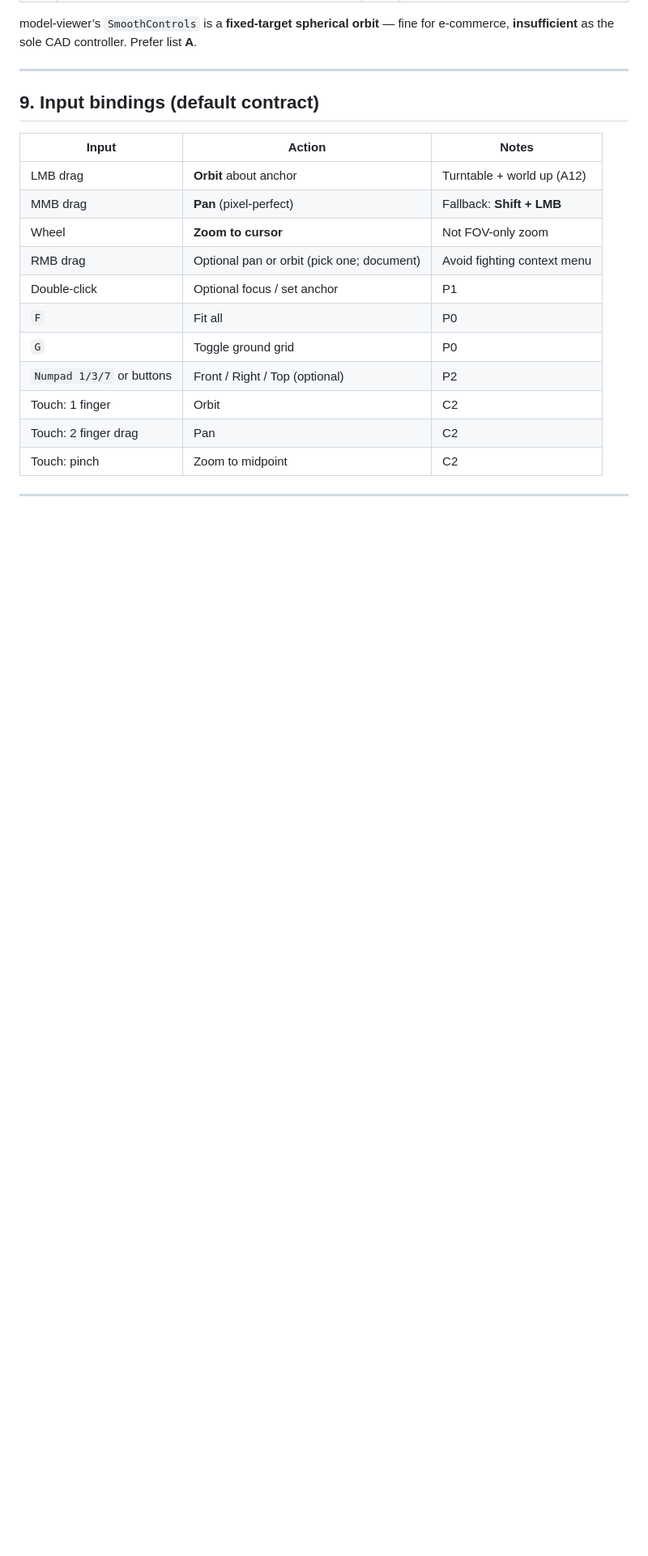
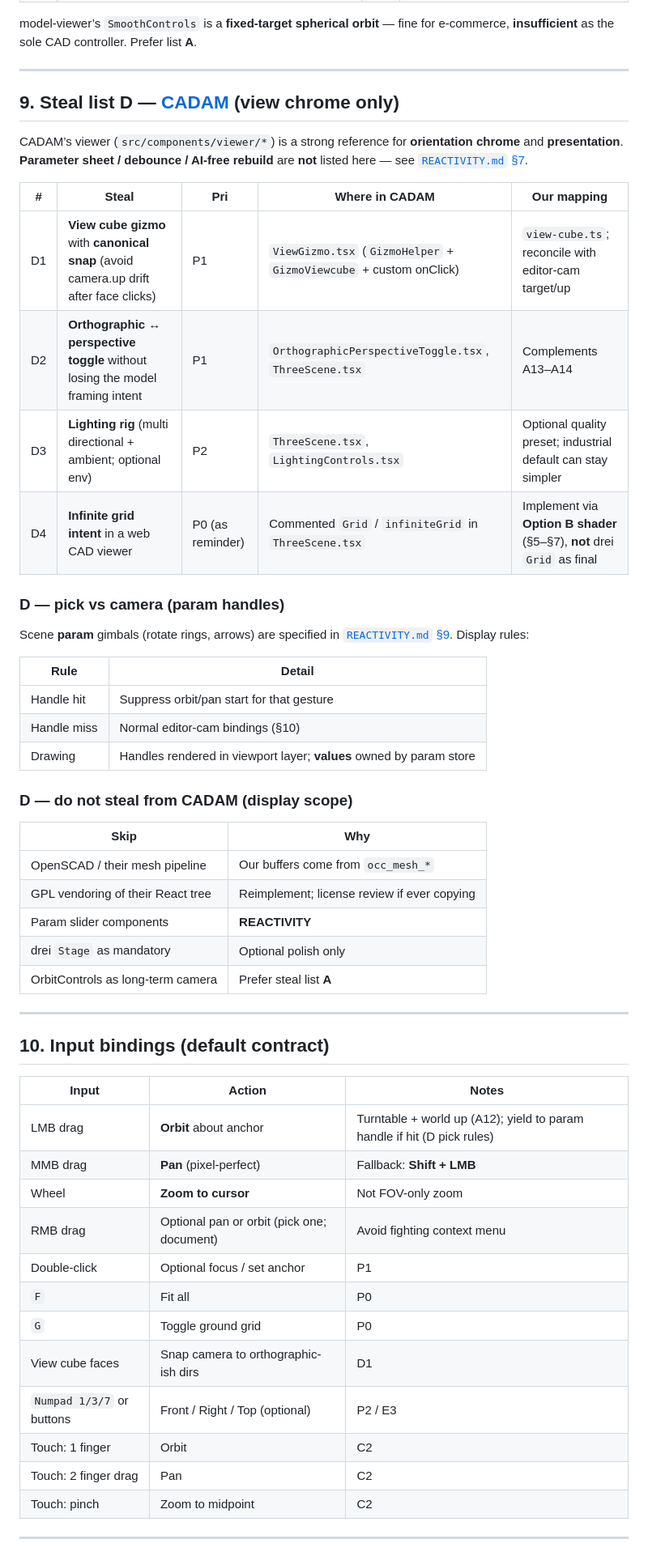
Before and after one commit to NarendraPatwardhan/opencascade-bazel, a Markdown page: DISPLAY.md, the part around one of its changes. Shown at 81% size. Rendered like a GitHub page; blank space fills up the shorter version.

```diff
--- a/DISPLAY.md
+++ b/DISPLAY.md
@@ -181,18 +194,53 @@ model-viewer’s `SmoothControls` is a **fixed-target spherical orbit** — fine
 
 ---
 
-## 9. Input bindings (default contract)
+## 9. Steal list D — [CADAM](https://github.com/Adam-CAD/CADAM) (**view chrome only**)
+
+CADAM’s viewer (`src/components/viewer/*`) is a strong reference for **orientation chrome** and **presentation**.
+**Parameter sheet / debounce / AI-free rebuild** are **not** listed here — see [`REACTIVITY.md` §7](REACTIVITY.md).
+
+| # | Steal | Pri | Where in CADAM | Our mapping |
+|---|--------|-----|----------------|-------------|
+| D1 | **View cube gizmo** with **canonical snap** (avoid camera.up drift after face clicks) | P1 | `ViewGizmo.tsx` (`GizmoHelper` + `GizmoViewcube` + custom onClick) | `view-cube.ts`; reconcile with editor-cam target/up |
+| D2 | **Orthographic ↔ perspective toggle** without losing the model framing intent | P1 | `OrthographicPerspectiveToggle.tsx`, `ThreeScene.tsx` | Complements A13–A14 |
+| D3 | **Lighting rig** (multi directional + ambient; optional env) | P2 | `ThreeScene.tsx`, `LightingControls.tsx` | Optional quality preset; industrial default can stay simpler |
+| D4 | **Infinite grid intent** in a web CAD viewer | P0 (as reminder) | Commented `Grid` / `infiniteGrid` in `ThreeScene.tsx` | Implement via **Option B shader** (§5–§7), **not** drei `Grid` as final |
+
+### D — pick vs camera (param handles)
+
+Scene **param** gimbals (rotate rings, arrows) are specified in [`REACTIVITY.md` §9](REACTIVITY.md). Display rules:
+
+| Rule | Detail |
+|------|--------|
+| Handle hit | Suppress orbit/pan start for that gesture |
+| Handle miss | Normal editor-cam bindings (§10) |
+| Drawing | Handles rendered in viewport layer; **values** owned by param store |
+
+### D — do not steal from CADAM (display scope)
+
+| Skip | Why |
+|------|-----|
+| OpenSCAD / their mesh pipeline | Our buffers come from `occ_mesh_*` |
+| GPL vendoring of their React tree | Reimplement; license review if ever copying |
+| Param slider components | **REACTIVITY** |
+| drei `Stage` as mandatory | Optional polish only |
+| OrbitControls as long-term camera | Prefer steal list **A** |
+
+---
+
+## 10. Input bindings (default contract)
 
 | Input | Action | Notes |
 |-------|--------|-------|
-| LMB drag | **Orbit** about anchor | Turntable + world up (A12) |
+| LMB drag | **Orbit** about anchor | Turntable + world up (A12); yield to param handle if hit (D pick rules) |
 | MMB drag | **Pan** (pixel-perfect) | Fallback: **Shift + LMB** |
 | Wheel | **Zoom to cursor** | Not FOV-only zoom |
 | RMB drag | Optional pan or orbit (pick one; document) | Avoid fighting context menu |
 | Double-click | Optional focus / set anchor | P1 |
 | `F` | Fit all | P0 |
 | `G` | Toggle ground grid | P0 |
-| `Numpad 1/3/7` or buttons | Front / Right / Top (optional) | P2 |
+| View cube faces | Snap camera to orthographic-ish dirs | D1 |
+| `Numpad 1/3/7` or buttons | Front / Right / Top (optional) | P2 / E3 |
 | Touch: 1 finger | Orbit | C2 |
 | Touch: 2 finger drag | Pan | C2 |
 | Touch: pinch | Zoom to midpoint | C2 |
```
Also changed, not shown: other parts of DISPLAY.md (+52 -32 lines), REACTIVITY.md (+55 -41 lines), SYSTEM.md (+1 -0 lines).
